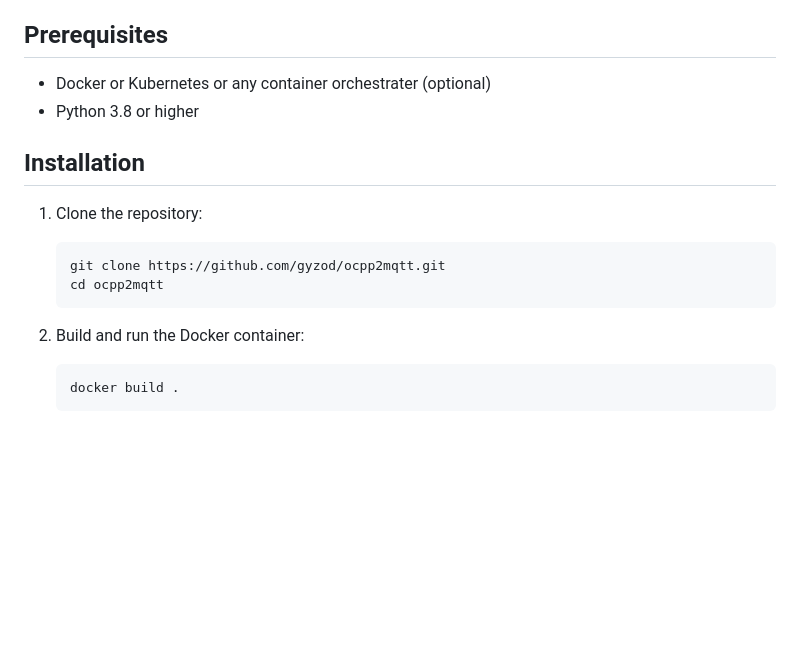
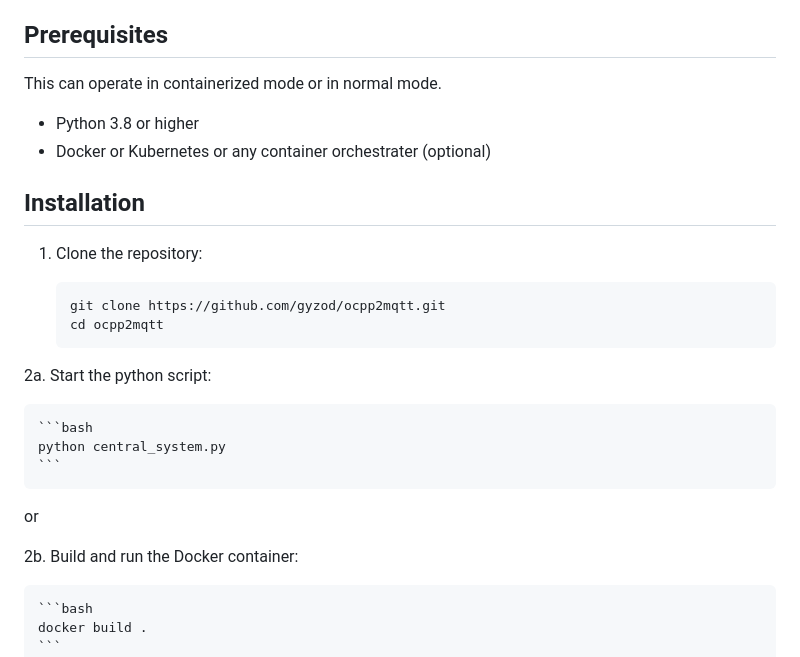
Before and after one commit to gyzod/ocpp2mqtt, a Markdown page: README.md, the part around the change. Drawn GitHub-style; blank space fills up the shorter version.

````diff
--- a/README.md
+++ b/README.md
@@ -11,8 +11,10 @@ ocpp2mqtt is a gateway software that converts OCPP (Open Charge Point Protocol)
 
 ## Prerequisites
 
+This can operate in containerized mode or in normal mode.
+
+- Python 3.8 or higher
 - Docker or Kubernetes or any container orchestrater (optional)
-- Python 3.8 or higher
 
 ## Installation
 
@@ -22,8 +24,14 @@ ocpp2mqtt is a gateway software that converts OCPP (Open Charge Point Protocol)
     git clone https://github.com/gyzod/ocpp2mqtt.git
     cd ocpp2mqtt
     ```
+2a. Start the python script:
 
-2. Build and run the Docker container:
+    ```bash
+    python central_system.py
+    ```
+or
+
+2b. Build and run the Docker container:
 
     ```bash
     docker build .
````
